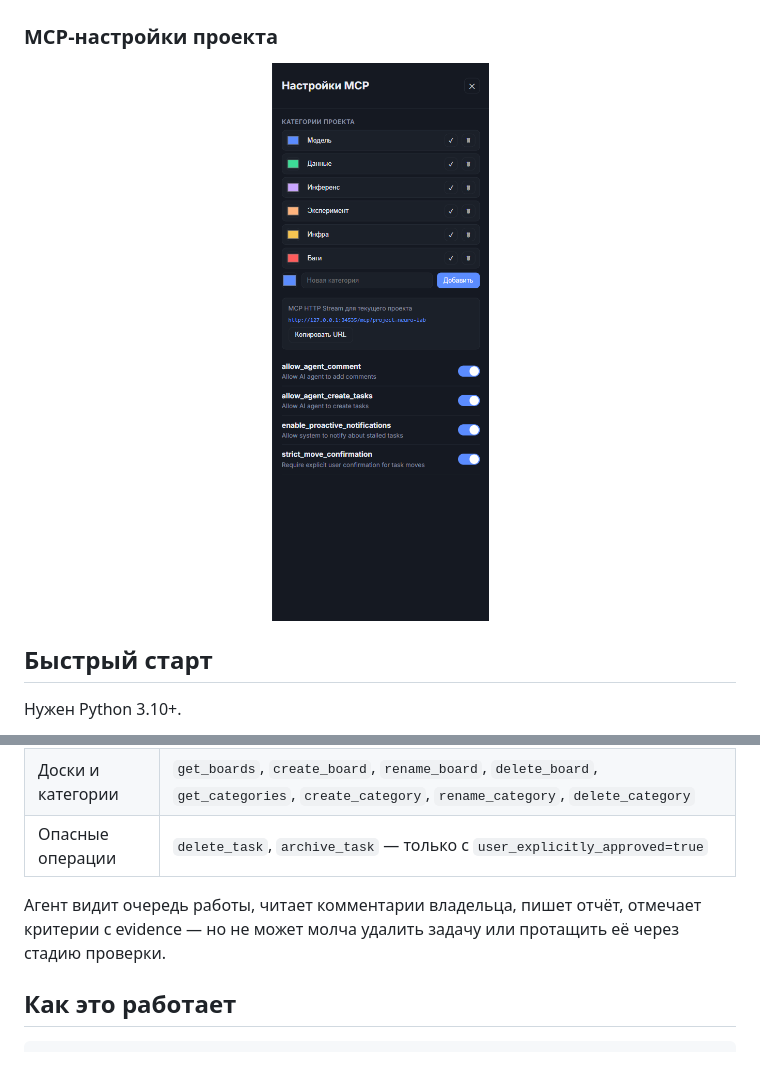
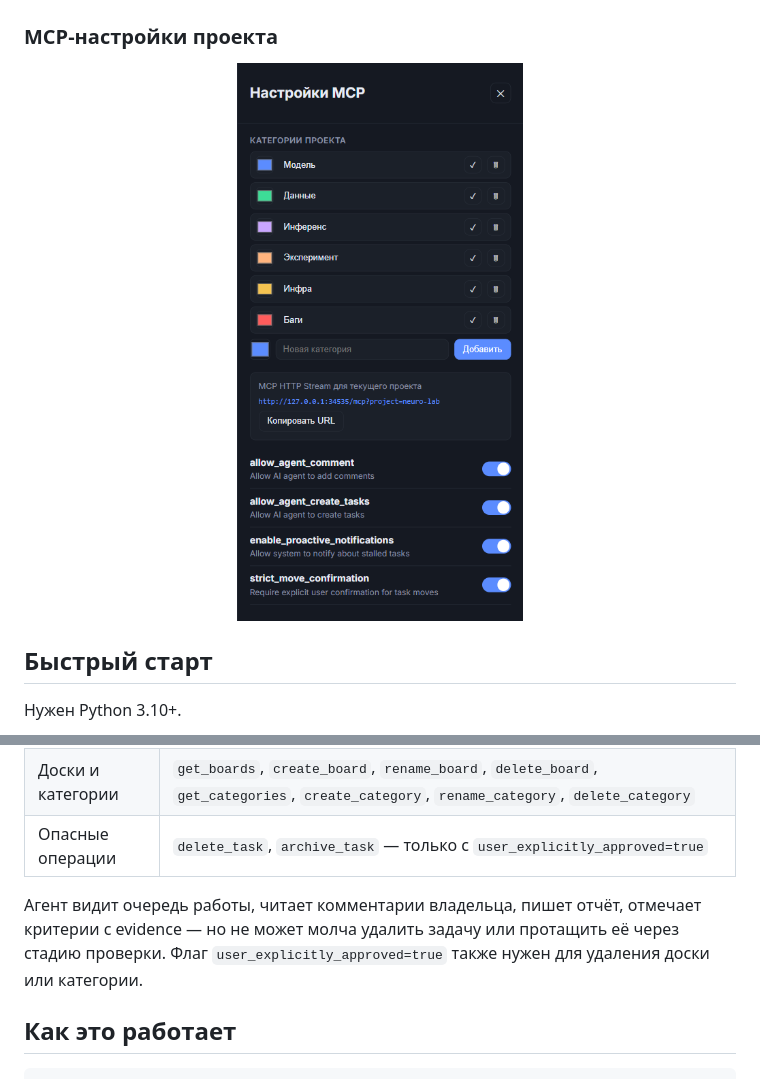
Before and after one commit to StandarterDF/KanbanBoardMCP, a Markdown page: README.md, 2 parts joined by grey strips. Drawn GitHub-style; pictures changed too: docs/screenshots/mcp.png.

Commit message:
Tidy README screenshots and lightweight wording

```diff
--- a/README.md
+++ b/README.md
@@ -69,7 +69,7 @@
 ### MCP-настройки проекта
 
 <p align="center">
-  <img src="docs/screenshots/mcp.png" width="380" alt="Настройки MCP: URL проекта, категории и разрешения для агентов">
+  <img src="docs/screenshots/mcp.png" width="360" alt="Настройки MCP: URL проекта, категории и разрешения для агентов">
 </p>
 
 ## Быстрый старт
@@ -170,7 +170,7 @@ http://127.0.0.1:34535/mcp?project=neuro-lab
 | Доски и категории | `get_boards`, `create_board`, `rename_board`, `delete_board`, `get_categories`, `create_category`, `rename_category`, `delete_category` |
 | Опасные операции | `delete_task`, `archive_task` — только с `user_explicitly_approved=true` |
 
-Агент видит очередь работы, читает комментарии владельца, пишет отчёт, отмечает критерии с evidence — но не может молча удалить задачу или протащить её через стадию проверки.
+Агент видит очередь работы, читает комментарии владельца, пишет отчёт, отмечает критерии с evidence — но не может молча удалить задачу или протащить её через стадию проверки. Флаг `user_explicitly_approved=true` также нужен для удаления доски или категории.
 
 ## Как это работает
 
```
Also changed, not shown: other parts of README.md (+1 -1 lines).
